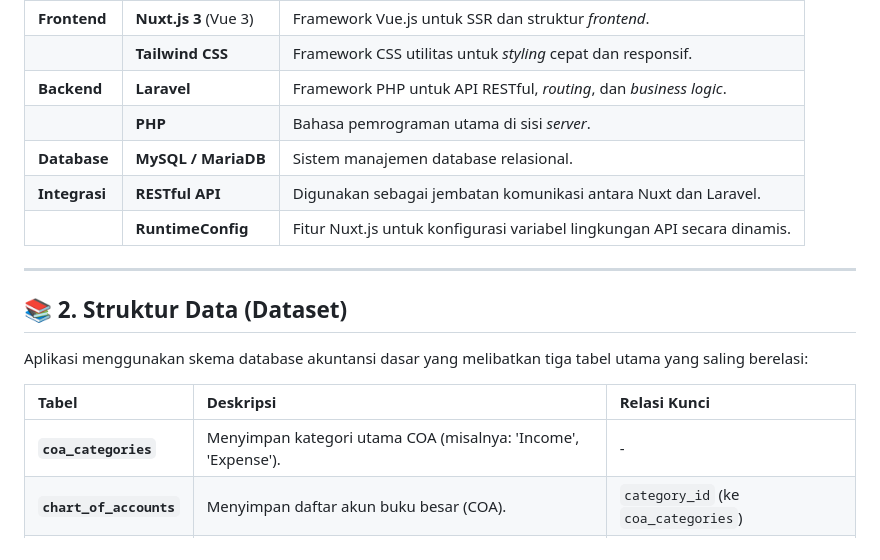
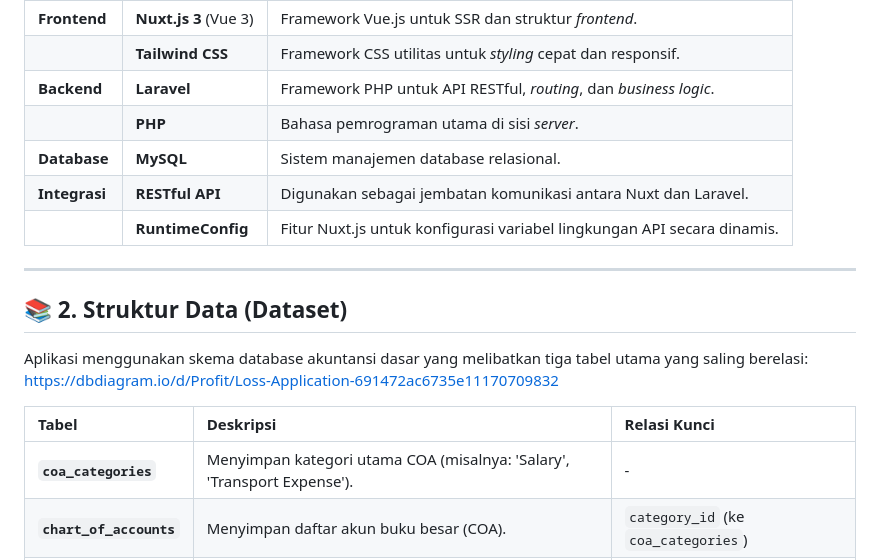
Before and after one commit to noora20FH/profitloss-app, a Markdown page: README.md, the part around the change. Drawn GitHub-style.

Commit message:
Refine database section and category examples
Updated database description and category examples in README.

```diff
--- a/README.md
+++ b/README.md
@@ -14,7 +14,7 @@ Proyek ini dibangun menggunakan arsitektur *Full-Stack* dengan pemisahan antara
 | | **Tailwind CSS** | Framework CSS utilitas untuk *styling* cepat dan responsif. |
 | **Backend** | **Laravel** | Framework PHP untuk API RESTful, *routing*, dan *business logic*. |
 | | **PHP** | Bahasa pemrograman utama di sisi *server*. |
-| **Database** | **MySQL / MariaDB** | Sistem manajemen database relasional. |
+| **Database** | **MySQL** | Sistem manajemen database relasional. |
 | **Integrasi** | **RESTful API** | Digunakan sebagai jembatan komunikasi antara Nuxt dan Laravel. |
 | | **RuntimeConfig** | Fitur Nuxt.js untuk konfigurasi variabel lingkungan API secara dinamis. |
 
@@ -23,10 +23,11 @@ Proyek ini dibangun menggunakan arsitektur *Full-Stack* dengan pemisahan antara
 ## 📚 2. Struktur Data (Dataset)
 
 Aplikasi menggunakan skema database akuntansi dasar yang melibatkan tiga tabel utama yang saling berelasi:
+https://dbdiagram.io/d/Profit/Loss-Application-691472ac6735e11170709832
 
 | Tabel | Deskripsi | Relasi Kunci |
 | :--- | :--- | :--- |
-| **`coa_categories`** | Menyimpan kategori utama COA (misalnya: 'Income', 'Expense'). | - |
+| **`coa_categories`** | Menyimpan kategori utama COA (misalnya: 'Salary', 'Transport Expense'). | - |
 | **`chart_of_accounts`** | Menyimpan daftar akun buku besar (COA). | `category_id` (ke `coa_categories`) |
 | **`transactions`** | Menyimpan semua jurnal transaksi (debit/kredit, tanggal, deskripsi). | `coa_id` (ke `chart_of_accounts`) |
 
```
